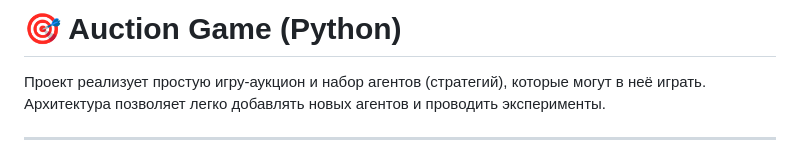
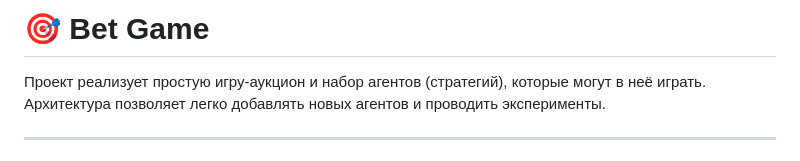
Before and after one commit to KShekhurin/sii, a Markdown page: README.md, the part around the change. Drawn GitHub-style.

Commit message:
Rename project to 'Bet Game' and update description
Updated project title and description in README.

```diff
--- a/README.md
+++ b/README.md
@@ -1,4 +1,4 @@
-# 🎯 Auction Game (Python)
+# 🎯 Bet Game
 
 Проект реализует простую игру-аукцион и набор агентов (стратегий), которые могут в неё играть. Архитектура позволяет легко добавлять новых агентов и проводить эксперименты.
 
```
